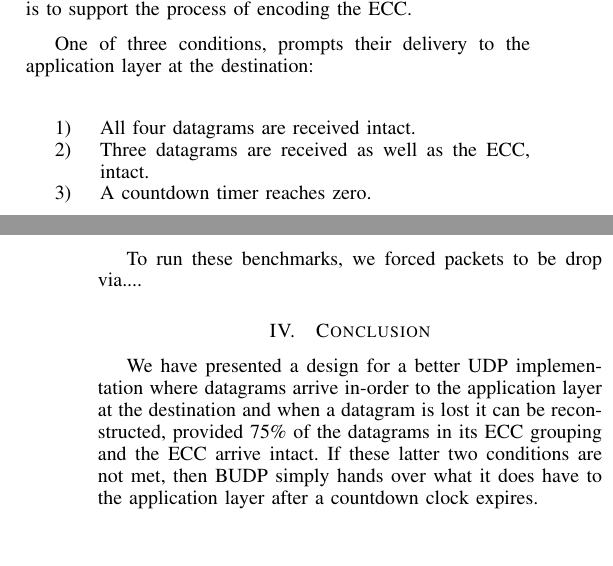
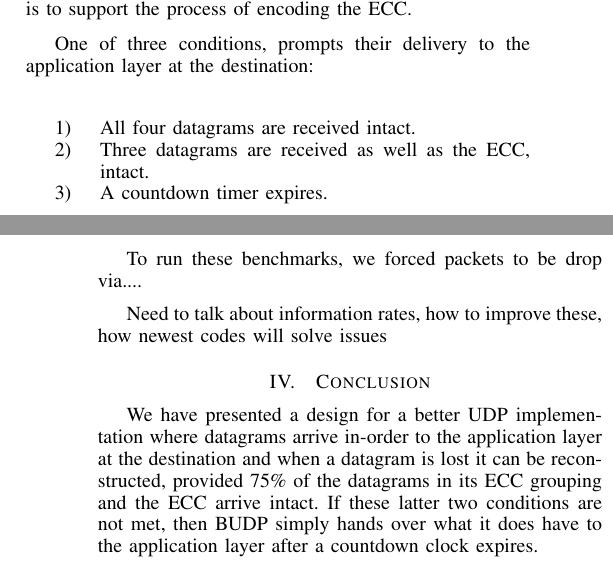
Before and after one commit to rcn8397/payload, a LaTeX paper (paper/a_better_udp.tex): two parts of the columns of pages 2 and 4 of 4, joined at a grey line, cut so that both start at the same text. Compiled offline with pdfLaTeX.

Commit message:
added reminders to results and conclusion sections

```diff
--- a/paper/a_better_udp.tex
+++ b/paper/a_better_udp.tex
@@ -918,7 +918,7 @@ destination:\\
  \item All four datagrams are received intact.
  \item Three datagrams are received as well as
        the ECC, intact.
- \item A countdown timer reaches zero.\\
+ \item A countdown timer expires.\\
 \end{enumerate}
 
 \noindent The first of these conditions is obvious, while
@@ -1343,6 +1343,9 @@ see is how well it fared compared to standard TCP.
 To run these benchmarks, we forced packets to be
 drop via....
 
+Need to talk about information rates, how to improve
+these, how newest codes will solve issues
+
 
 %%%%************************************************************************%%%%
 %%%%                                                                        %%%%
```
Also changed, not shown: paper/a_better_udp.pdf, paper/a_better_udp.tex (2 more changed lines).
